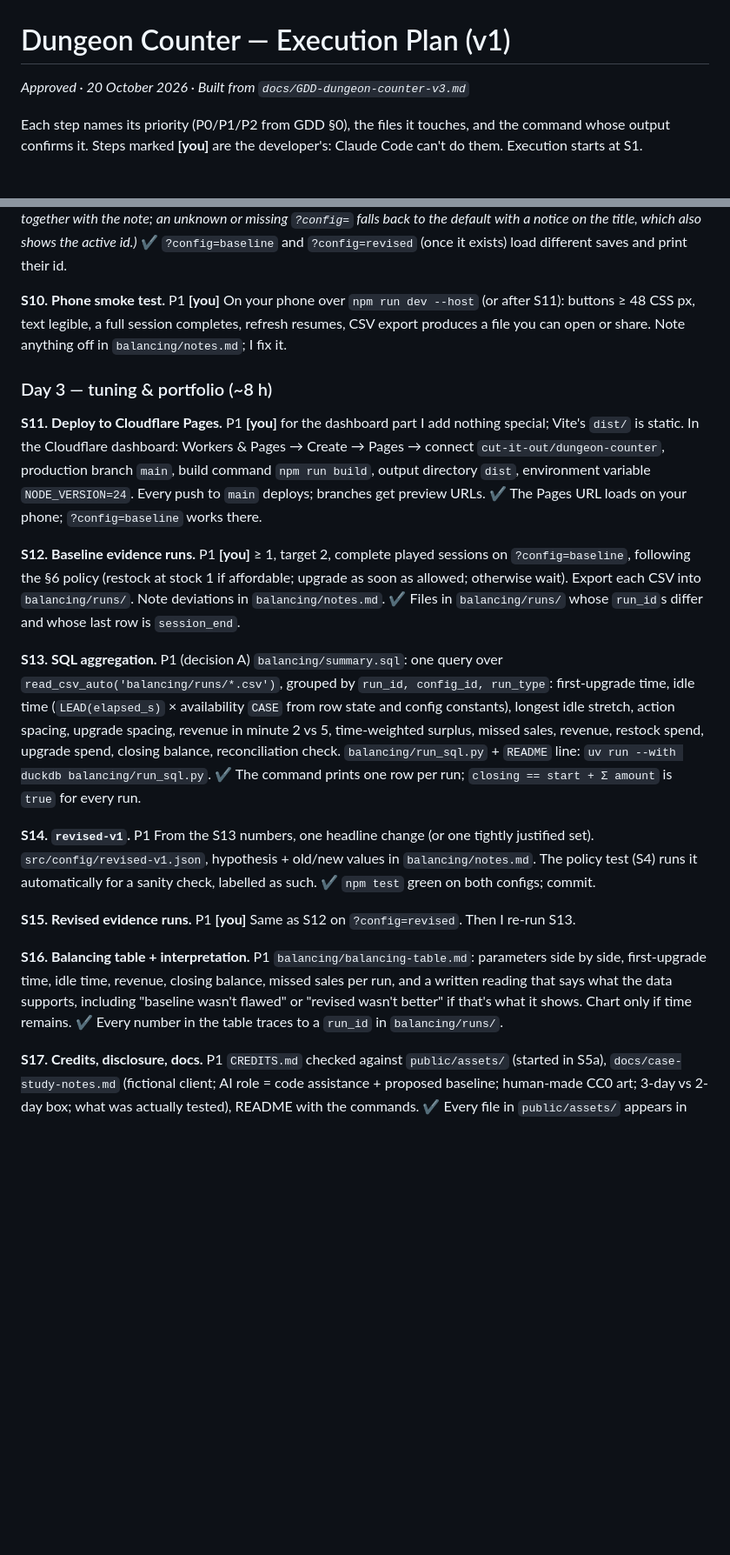
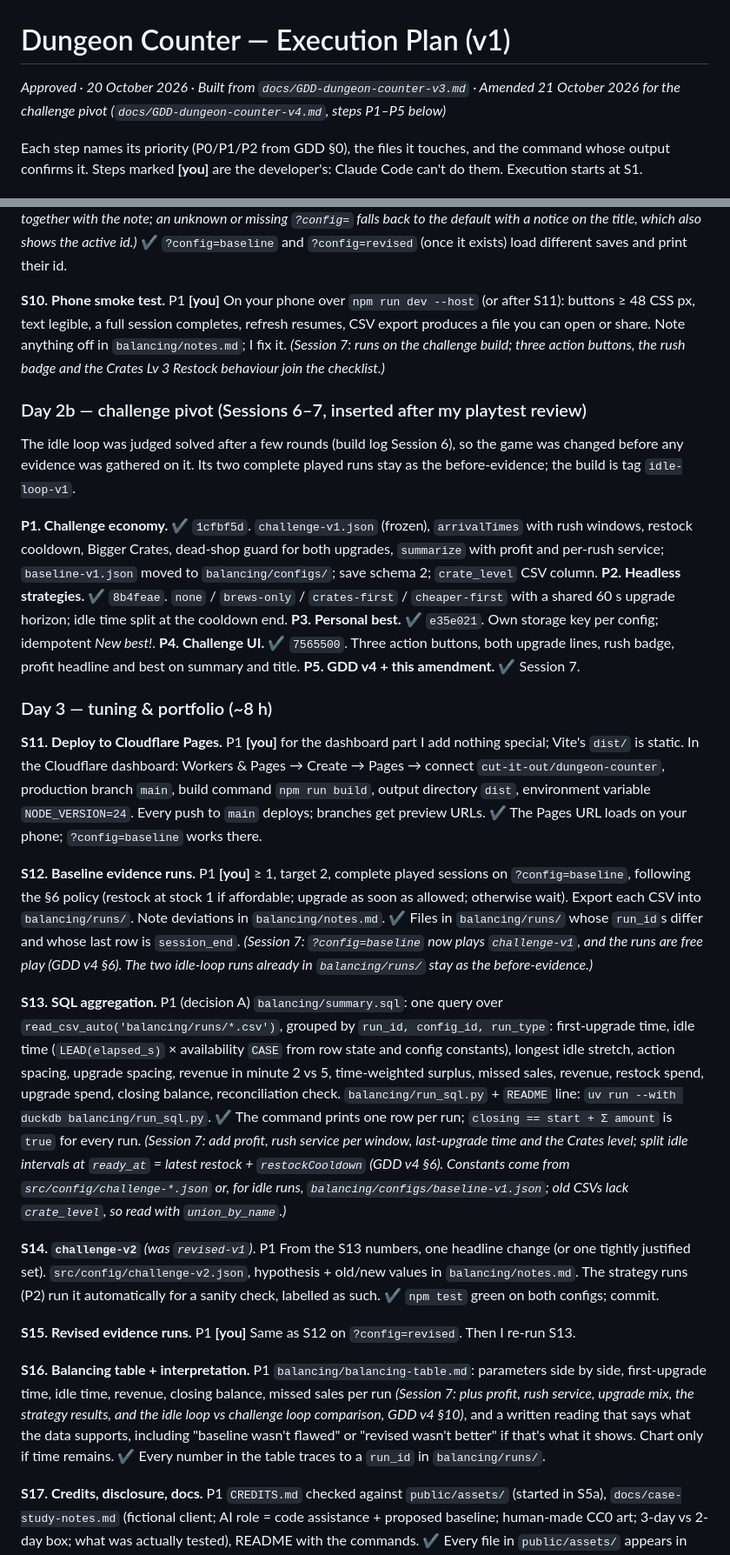
Before and after one commit to cut-it-out/dungeon-counter, a Markdown page: docs/PLAN-dungeon-counter-v1.md, 2 parts joined by grey strips. Shown at 87% size. Drawn GitHub-style; blank space fills up the shorter version.

Commit message:
GDD v4 (challenge pivot, v3 -> v4 change log) and plan amendment P1-P5; CLAUDE.md spec points at v4

```diff
--- a/docs/PLAN-dungeon-counter-v1.md
+++ b/docs/PLAN-dungeon-counter-v1.md
@@ -1,6 +1,6 @@
 # Dungeon Counter — Execution Plan (v1)
 
-*Approved · 20 October 2026 · Built from `docs/GDD-dungeon-counter-v3.md`*
+*Approved · 20 October 2026 · Built from `docs/GDD-dungeon-counter-v3.md` · Amended 21 October 2026 for the challenge pivot (`docs/GDD-dungeon-counter-v4.md`, steps P1–P5 below)*
 
 Each step names its priority (P0/P1/P2 from GDD §0), the files it touches, and the command whose output confirms it. Steps marked **[you]** are the developer's: Claude Code can't do them. Execution starts at S1.
 
@@ -117,7 +117,17 @@ Download the Kenney Roguelike/RPG Pack and UI Pack (CC0) into a fresh directory
 ✔ `?config=baseline` and `?config=revised` (once it exists) load different saves and print their id.
 
 **S10. Phone smoke test.** P1 **[you]**
-On your phone over `npm run dev --host` (or after S11): buttons ≥ 48 CSS px, text legible, a full session completes, refresh resumes, CSV export produces a file you can open or share. Note anything off in `balancing/notes.md`; I fix it.
+On your phone over `npm run dev --host` (or after S11): buttons ≥ 48 CSS px, text legible, a full session completes, refresh resumes, CSV export produces a file you can open or share. Note anything off in `balancing/notes.md`; I fix it. *(Session 7: runs on the challenge build; three action buttons, the rush badge and the Crates Lv 3 Restock behaviour join the checklist.)*
+
+### Day 2b — challenge pivot (Sessions 6–7, inserted after my playtest review)
+
+The idle loop was judged solved after a few rounds (build log Session 6), so the game was changed before any evidence was gathered on it. Its two complete played runs stay as the before-evidence; the build is tag `idle-loop-v1`.
+
+**P1. Challenge economy.** ✔ `1cfbf5d`. `challenge-v1.json` (frozen), `arrivalTimes` with rush windows, restock cooldown, Bigger Crates, dead-shop guard for both upgrades, `summarize` with profit and per-rush service; `baseline-v1.json` moved to `balancing/configs/`; save schema 2; `crate_level` CSV column.
+**P2. Headless strategies.** ✔ `8b4feae`. `none` / `brews-only` / `crates-first` / `cheaper-first` with a shared 60 s upgrade horizon; idle time split at the cooldown end.
+**P3. Personal best.** ✔ `e35e021`. Own storage key per config; idempotent *New best!*.
+**P4. Challenge UI.** ✔ `7565500`. Three action buttons, both upgrade lines, rush badge, profit headline and best on summary and title.
+**P5. GDD v4 + this amendment.** ✔ Session 7.
 
 ### Day 3 — tuning & portfolio (~8 h)
 
@@ -128,20 +138,22 @@ I add nothing special; Vite's `dist/` is static. In the Cloudflare dashboard: Wo
 **S12. Baseline evidence runs.** P1 **[you]**
 ≥ 1, target 2, complete played sessions on `?config=baseline`, following the §6 policy (restock at stock 1 if affordable; upgrade as soon as allowed; otherwise wait). Export each CSV into `balancing/runs/`. Note deviations in `balancing/notes.md`.
 ✔ Files in `balancing/runs/` whose `run_id`s differ and whose last row is `session_end`.
+*(Session 7: `?config=baseline` now plays `challenge-v1`, and the runs are free play (GDD v4 §6). The two idle-loop runs already in `balancing/runs/` stay as the before-evidence.)*
 
 **S13. SQL aggregation.** P1 (decision A)
 `balancing/summary.sql`: one query over `read_csv_auto('balancing/runs/*.csv')`, grouped by `run_id, config_id, run_type`: first-upgrade time, idle time (`LEAD(elapsed_s)` × availability `CASE` from row state and config constants), longest idle stretch, action spacing, upgrade spacing, revenue in minute 2 vs 5, time-weighted surplus, missed sales, revenue, restock spend, upgrade spend, closing balance, reconciliation check. `balancing/run_sql.py` + `README` line: `uv run --with duckdb balancing/run_sql.py`.
 ✔ The command prints one row per run; `closing == start + Σ amount` is `true` for every run.
+*(Session 7: add profit, rush service per window, last-upgrade time and the Crates level; split idle intervals at `ready_at` = latest restock + `restockCooldown` (GDD v4 §6). Constants come from `src/config/challenge-*.json` or, for idle runs, `balancing/configs/baseline-v1.json`; old CSVs lack `crate_level`, so read with `union_by_name`.)*
 
-**S14. `revised-v1`.** P1
-From the S13 numbers, one headline change (or one tightly justified set). `src/config/revised-v1.json`, hypothesis + old/new values in `balancing/notes.md`. The policy test (S4) runs it automatically for a sanity check, labelled as such.
+**S14. `challenge-v2`** *(was `revised-v1`)*. P1
+From the S13 numbers, one headline change (or one tightly justified set). `src/config/challenge-v2.json`, hypothesis + old/new values in `balancing/notes.md`. The strategy runs (P2) run it automatically for a sanity check, labelled as such.
 ✔ `npm test` green on both configs; commit.
 
 **S15. Revised evidence runs.** P1 **[you]**
 Same as S12 on `?config=revised`. Then I re-run S13.
 
 **S16. Balancing table + interpretation.** P1
-`balancing/balancing-table.md`: parameters side by side, first-upgrade time, idle time, revenue, closing balance, missed sales per run, and a written reading that says what the data supports, including "baseline wasn't flawed" or "revised wasn't better" if that's what it shows. Chart only if time remains.
+`balancing/balancing-table.md`: parameters side by side, first-upgrade time, idle time, revenue, closing balance, missed sales per run *(Session 7: plus profit, rush service, upgrade mix, the strategy results, and the idle loop vs challenge loop comparison, GDD v4 §10)*, and a written reading that says what the data supports, including "baseline wasn't flawed" or "revised wasn't better" if that's what it shows. Chart only if time remains.
 ✔ Every number in the table traces to a `run_id` in `balancing/runs/`.
 
 **S17. Credits, disclosure, docs.** P1
```
Also changed, not shown: CLAUDE.md (+1 -1 lines), docs/GDD-dungeon-counter-v4.md (added, +226 -0 lines).
